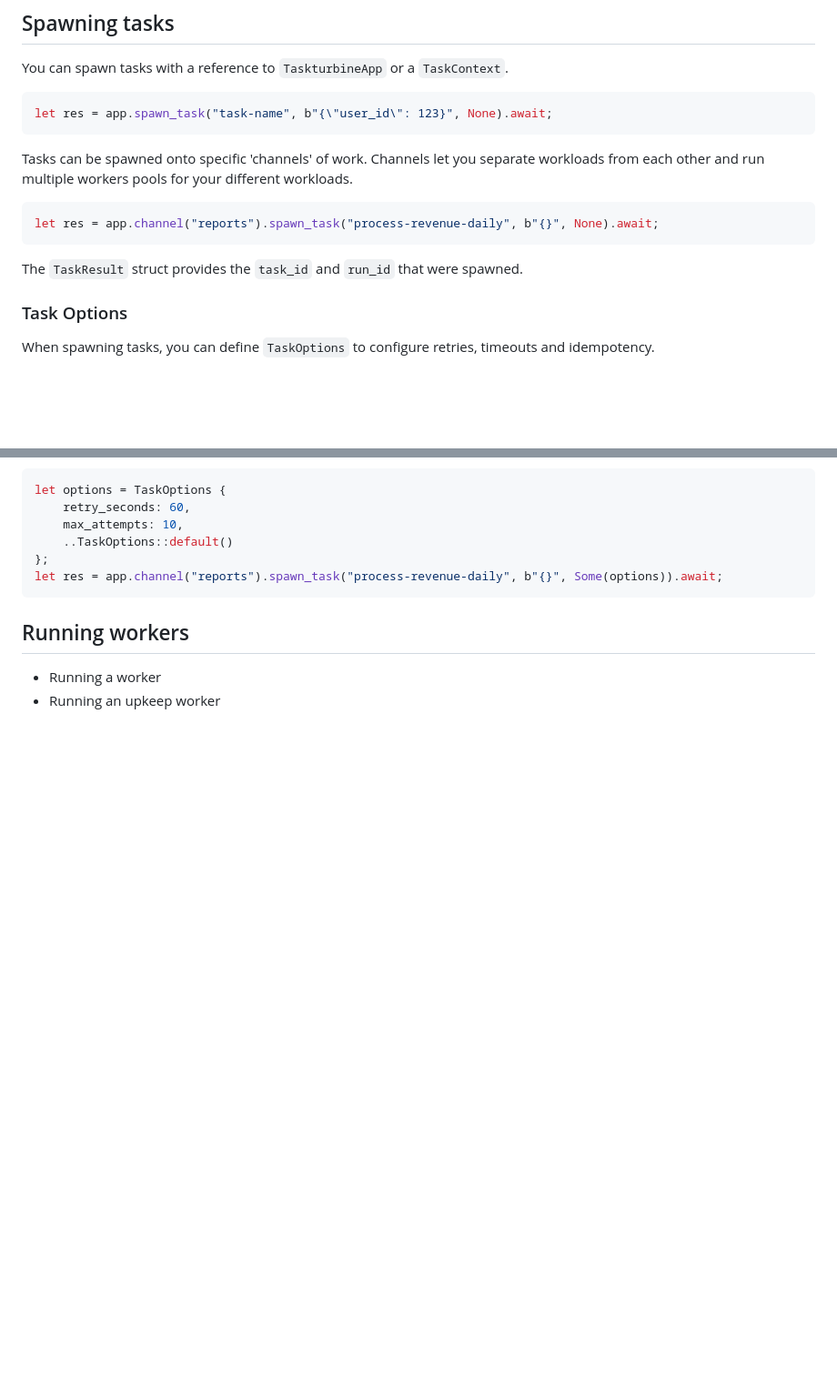
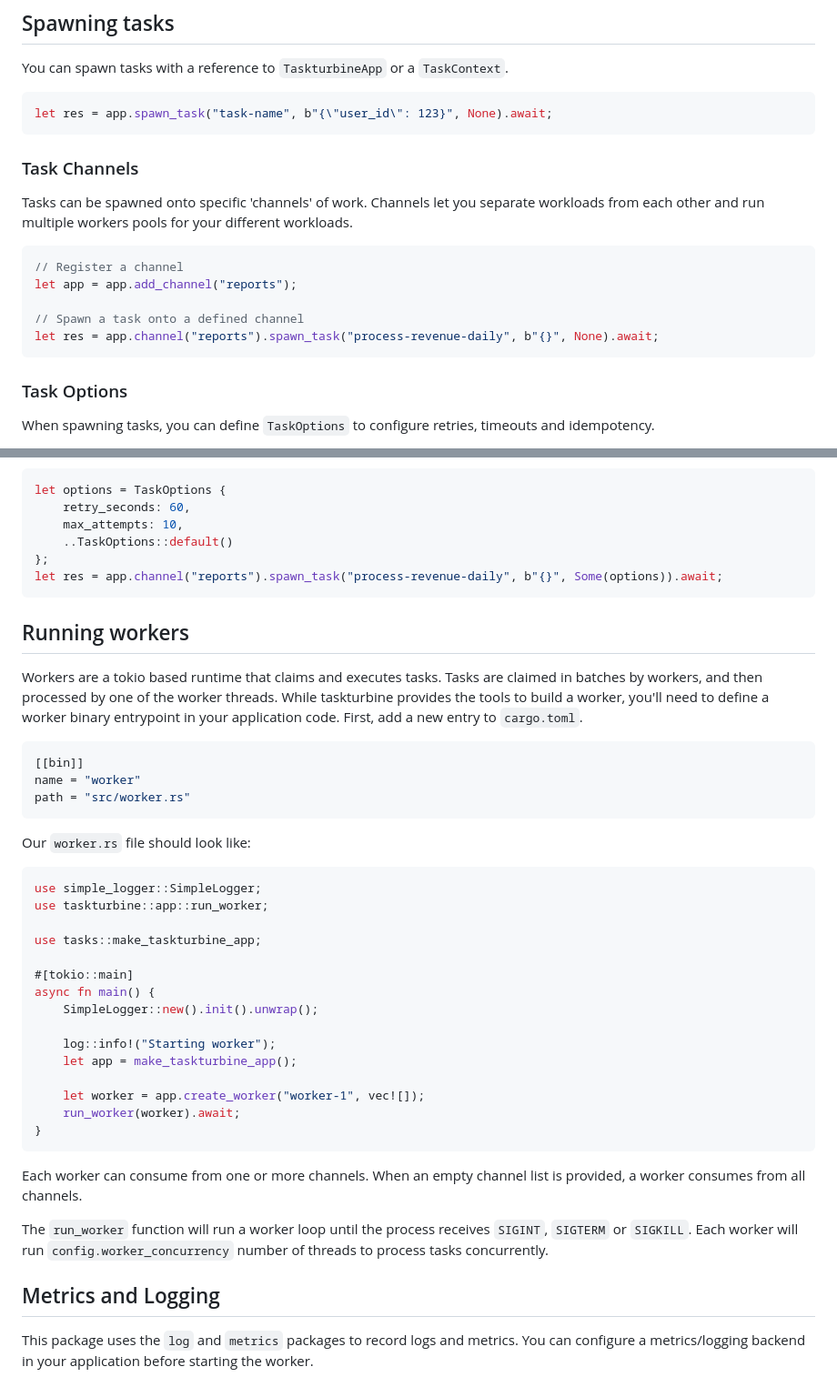
Before and after one commit to markstory/taskturbine, a Markdown page: taskturbine-app/README.md, 2 parts joined by grey strips. Shown at 91% size. Drawn GitHub-style; blank space fills up the shorter version.

Commit message:
Add more context to readme

````diff
--- a/taskturbine-app/README.md
+++ b/taskturbine-app/README.md
@@ -131,13 +131,17 @@ You can spawn tasks with a reference to `TaskturbineApp` or a `TaskContext`.
 let res = app.spawn_task("task-name", b"{\"user_id\": 123}", None).await;
 ```
 
+### Task Channels
+
 Tasks can be spawned onto specific 'channels' of work. Channels let you separate workloads from each other and run multiple workers pools for your different workloads.
 
 ```rust
+// Register a channel
+let app = app.add_channel("reports");
+
+// Spawn a task onto a defined channel
 let res = app.channel("reports").spawn_task("process-revenue-daily", b"{}", None).await;
 ```
-
-The `TaskResult` struct provides the `task_id` and `run_id` that were spawned.
 
 ### Task Options
 
@@ -166,5 +170,39 @@ let res = app.channel("reports").spawn_task("process-revenue-daily", b"{}", Some
 
 ## Running workers
 
-- Running a worker
-- Running an upkeep worker
+Workers are a tokio based runtime that claims and executes tasks. Tasks are claimed in batches by workers, and then processed by one of the worker threads. While taskturbine provides the tools to build a worker, you'll need to define a worker binary entrypoint in your application code. First, add a new entry to `cargo.toml`.
+
+```toml
+[[bin]]
+name = "worker"
+path = "src/worker.rs"
+```
+
+Our `worker.rs` file should look like:
+
+```rust
+use simple_logger::SimpleLogger;
+use taskturbine::app::run_worker;
+
+use tasks::make_taskturbine_app;
+
+#[tokio::main]
+async fn main() {
+    SimpleLogger::new().init().unwrap();
+
+    log::info!("Starting worker");
+    let app = make_taskturbine_app();
+
+    let worker = app.create_worker("worker-1", vec![]);
+    run_worker(worker).await;
+}
+```
+
+Each worker can consume from one or more channels. When an empty channel list is provided, a worker consumes from all channels.
+
+
+The `run_worker` function will run a worker loop until the process receives `SIGINT`, `SIGTERM` or `SIGKILL`. Each worker will run `config.worker_concurrency` number of threads to process tasks concurrently.
+
+## Metrics and Logging
+
+This package uses the `log` and `metrics` packages to record logs and metrics. You can configure a metrics/logging backend in your application before starting the worker.
````
